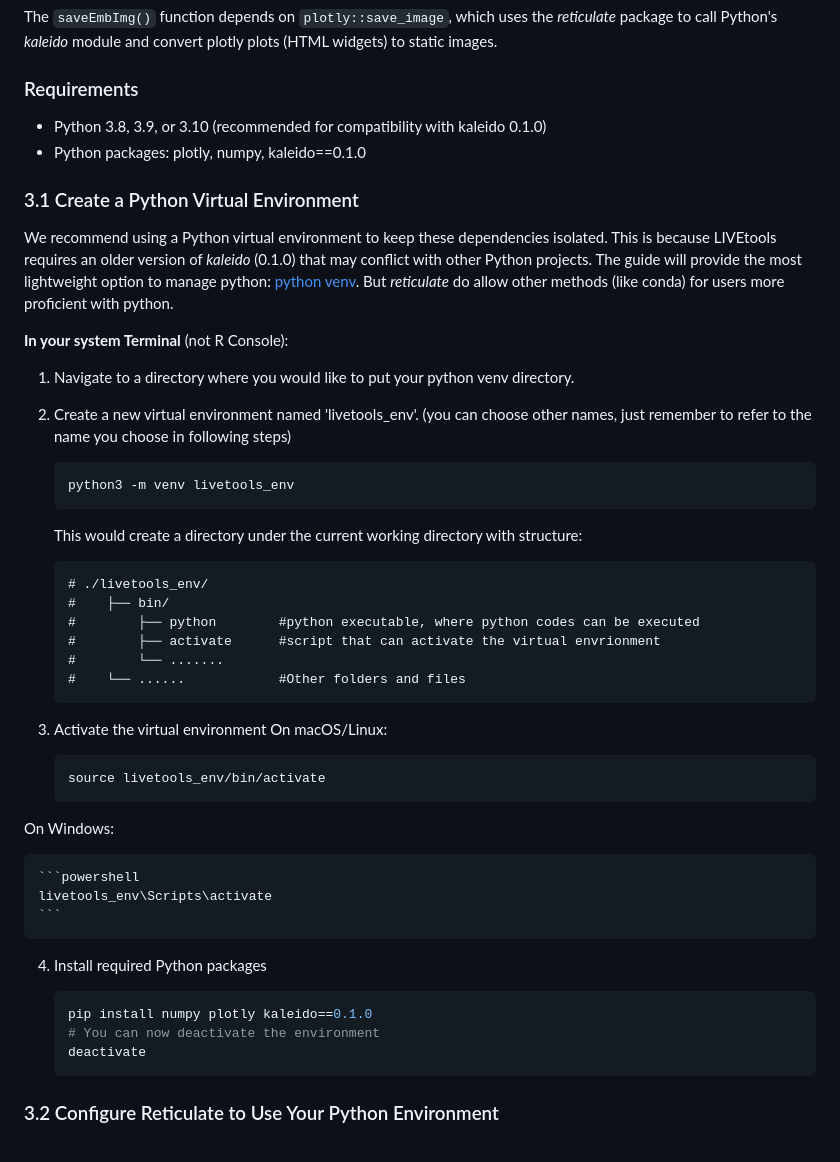
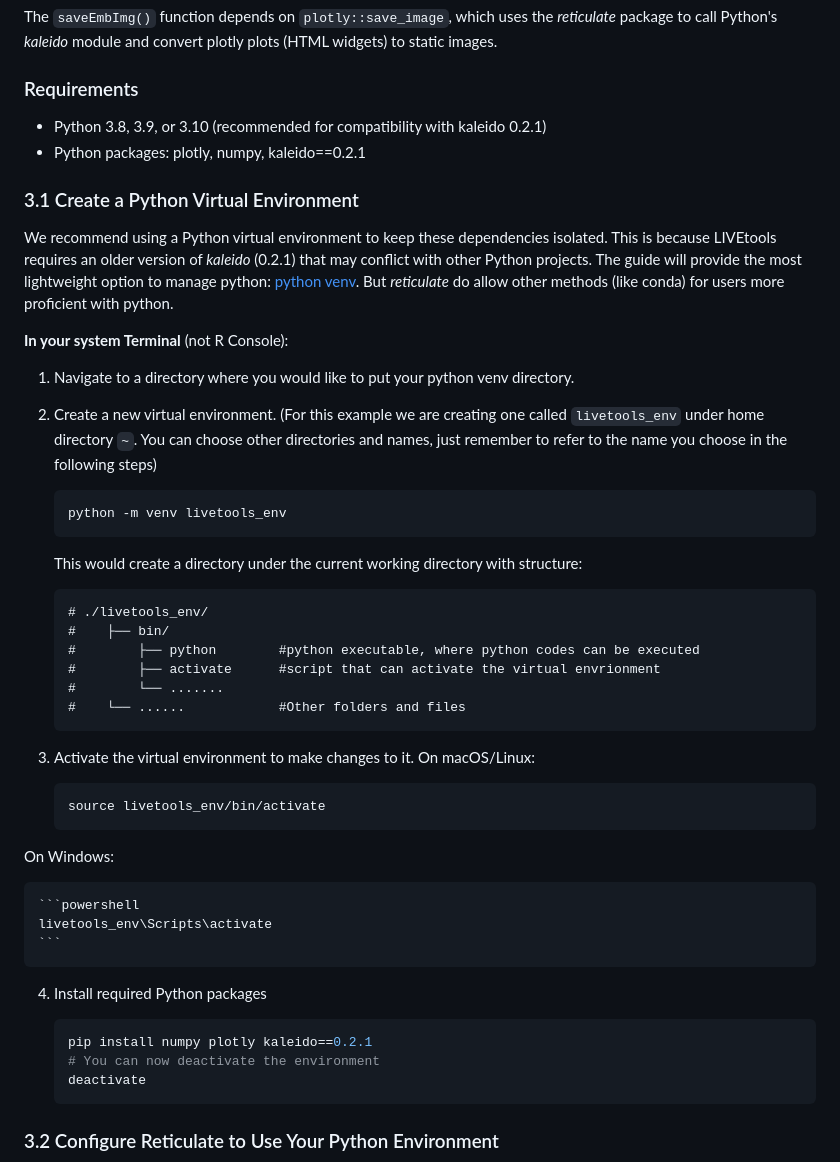
Before and after one commit to johnmurraylab/LIVE_tools, a Markdown page: README.md, the part around one of its changes. Rendered like a GitHub page.

````diff
--- a/README.md
+++ b/README.md
@@ -126,20 +126,22 @@ All other package functionality works without Python.
 The `saveEmbImg()` function depends on `plotly::save_image`, which uses the *reticulate* package to call Python's *kaleido* module and convert plotly plots (HTML widgets) to static images.
 
 ### Requirements
-- Python 3.8, 3.9, or 3.10 (recommended for compatibility with kaleido 0.1.0)
-- Python packages: plotly, numpy, kaleido==0.1.0
+- Python 3.8, 3.9, or 3.10 (recommended for compatibility with kaleido 0.2.1)
+- Python packages: plotly, numpy, kaleido==0.2.1
 
 ### 3.1 Create a Python Virtual Environment
-We recommend using a Python virtual environment to keep these dependencies isolated. This is because LIVEtools requires an older version of *kaleido* (0.1.0) that may conflict with other Python projects.
+We recommend using a Python virtual environment to keep these dependencies isolated. This is because LIVEtools requires an older version of *kaleido* (0.2.1) that may conflict with other Python projects.
 The guide will provide the most lightweight option to manage python: [python venv](https://docs.python.org/3/library/venv.html). But *reticulate* do allow other methods (like conda) for users more proficient with python.
 
 **In your system Terminal** (not R Console):
 
 1. Navigate to a directory where you would like to put your python venv directory.
-2. Create a new virtual environment named 'livetools_env'. (you can choose other names, just remember to refer to the name you choose in following steps)
+2. Create a new virtual environment.
+(For this example we are creating one called `livetools_env` under home directory `~`.
+You can choose other directories and names, just remember to refer to the name you choose in the following steps)
 
     ```sh
-    python3 -m venv livetools_env
+    python -m venv livetools_env
     ```
    This would create a directory under the current working directory with structure:
 
@@ -151,7 +153,7 @@ The guide will provide the most lightweight option to manage python: [python ven
     #        └── .......
     #    └── ......            #Other folders and files
     ```
-3. Activate the virtual environment
+3. Activate the virtual environment to make changes to it.
   On macOS/Linux:
 
     ```sh
@@ -165,7 +167,7 @@ The guide will provide the most lightweight option to manage python: [python ven
 4. Install required Python packages
 
     ```bash
-    pip install numpy plotly kaleido==0.1.0
+    pip install numpy plotly kaleido==0.2.1
     # You can now deactivate the environment
     deactivate
     ```
````
Also changed, not shown: other parts of README.md (+52 -1 lines).
